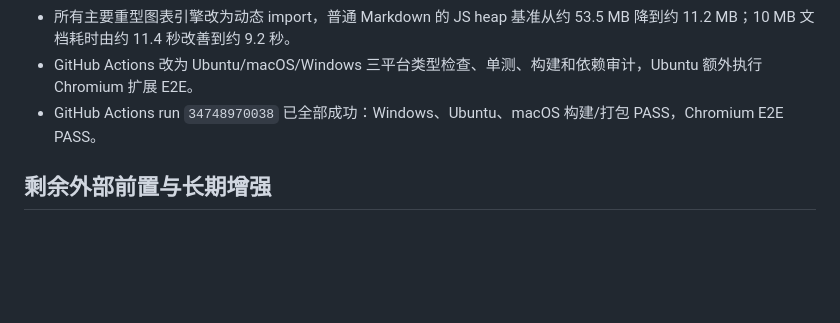
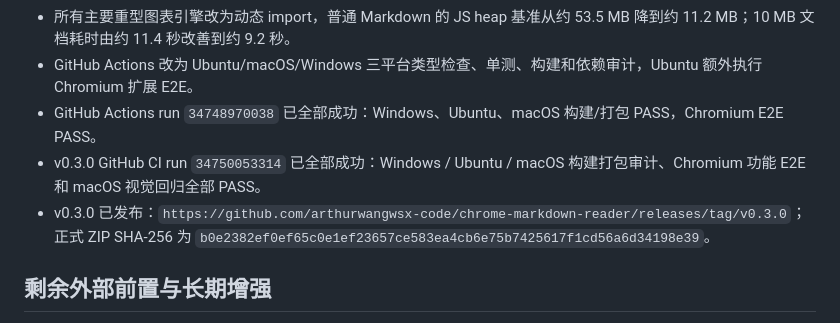
Before and after one commit to arthurwangwsx-code/chrome-markdown-reader, a Markdown page: docs/implementation-status-2026-09-13.md, the part around the change. Rendered like a GitHub page; blank space fills up the shorter version.

Commit message:
docs: record v0.3 release status [skip ci]

```diff
--- a/docs/implementation-status-2026-09-13.md
+++ b/docs/implementation-status-2026-09-13.md
@@ -44,6 +44,8 @@
 - 所有主要重型图表引擎改为动态 import，普通 Markdown 的 JS heap 基准从约 53.5 MB 降到约 11.2 MB；10 MB 文档耗时由约 11.4 秒改善到约 9.2 秒。
 - GitHub Actions 改为 Ubuntu/macOS/Windows 三平台类型检查、单测、构建和依赖审计，Ubuntu 额外执行 Chromium 扩展 E2E。
 - GitHub Actions run `34748970038` 已全部成功：Windows、Ubuntu、macOS 构建/打包 PASS，Chromium E2E PASS。
+- v0.3.0 GitHub CI run `34750053314` 已全部成功：Windows / Ubuntu / macOS 构建打包审计、Chromium 功能 E2E 和 macOS 视觉回归全部 PASS。
+- v0.3.0 已发布：`https://github.com/arthurwangwsx-code/chrome-markdown-reader/releases/tag/v0.3.0`；正式 ZIP SHA-256 为 `b0e2382ef0ef65c0e1ef23657ce583ea4cb6e75b7425617f1cd56a6d34198e39`。
 
 ## 剩余外部前置与长期增强
 
```
Also changed, not shown: docs/delivery-status.md (+4 -4 lines).
